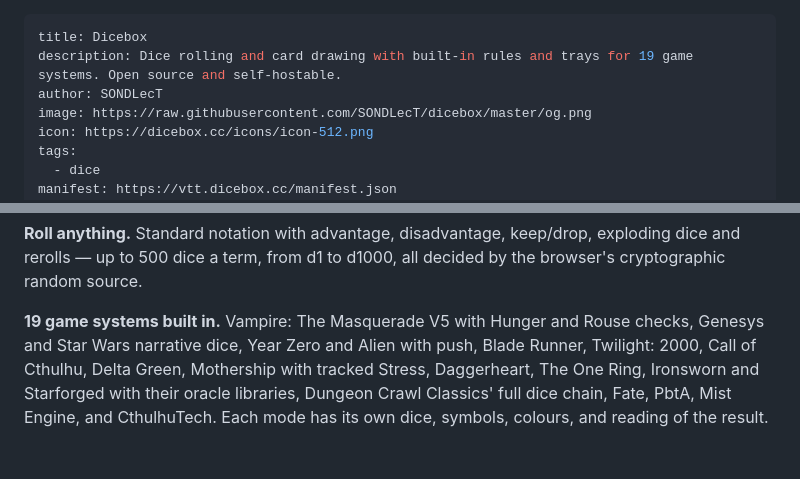
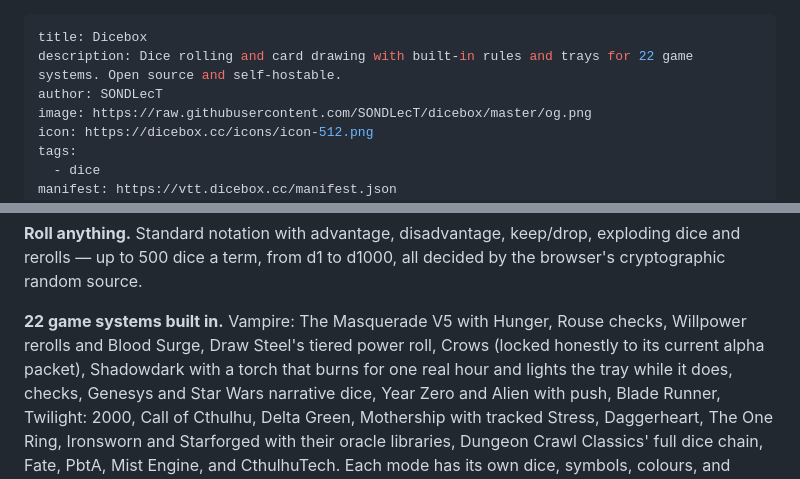
Before and after one commit to SONDLecT/dicebox, a Markdown page: docs/store.md, 2 parts joined by grey strips. GitHub-like rendering; blank space fills up the shorter version.

```diff
--- a/docs/store.md
+++ b/docs/store.md
@@ -1,6 +1,6 @@
 ---
 title: Dicebox
-description: Dice rolling and card drawing with built-in rules and trays for 19 game systems. Open source and self-hostable.
+description: Dice rolling and card drawing with built-in rules and trays for 22 game systems. Open source and self-hostable.
 author: SONDLecT
 image: https://raw.githubusercontent.com/SONDLecT/dicebox/master/og.png
 icon: https://dicebox.cc/icons/icon-512.png
@@ -24,7 +24,10 @@ membership.
 exploding dice and rerolls — up to 500 dice a term, from d1 to d1000, all
 decided by the browser's cryptographic random source.
 
-**19 game systems built in.** Vampire: The Masquerade V5 with Hunger and Rouse
+**22 game systems built in.** Vampire: The Masquerade V5 with Hunger, Rouse
+checks, Willpower rerolls and Blood Surge, Draw Steel's tiered power roll,
+Crows (locked honestly to its current alpha packet), Shadowdark with a torch
+that burns for one real hour and lights the tray while it does,
 checks, Genesys and Star Wars narrative dice, Year Zero and Alien with push,
 Blade Runner, Twilight: 2000, Call of Cthulhu, Delta Green, Mothership with
 tracked Stress, Daggerheart, The One Ring, Ironsworn and Starforged with their
```
Also changed, not shown: README.md (+4 -1 lines).
